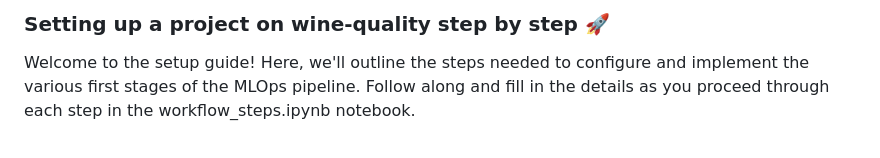
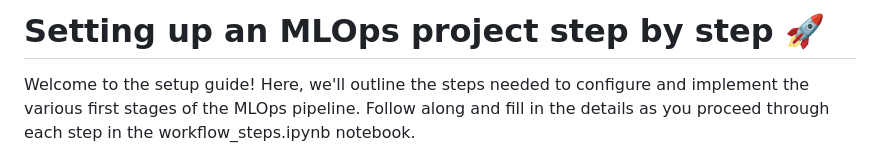
Before and after one commit to tubetraveller/overview_mlops_wine_quality_student, a Markdown page: README.md, the part around the change printed below. Drawn GitHub-style.

```diff
--- a/README.md
+++ b/README.md
@@ -1,4 +1,4 @@
-### Setting up a project on wine-quality step by step 🚀
+# Setting up an MLOps project step by step 🚀
 
 Welcome to the setup guide! Here, we'll outline the steps needed to configure and implement the various first stages of the MLOps pipeline. Follow along and fill in the details as you proceed through each step in the workflow_steps.ipynb notebook.
 
```
Also changed, not shown: other parts of README.md (+7 -7 lines).
